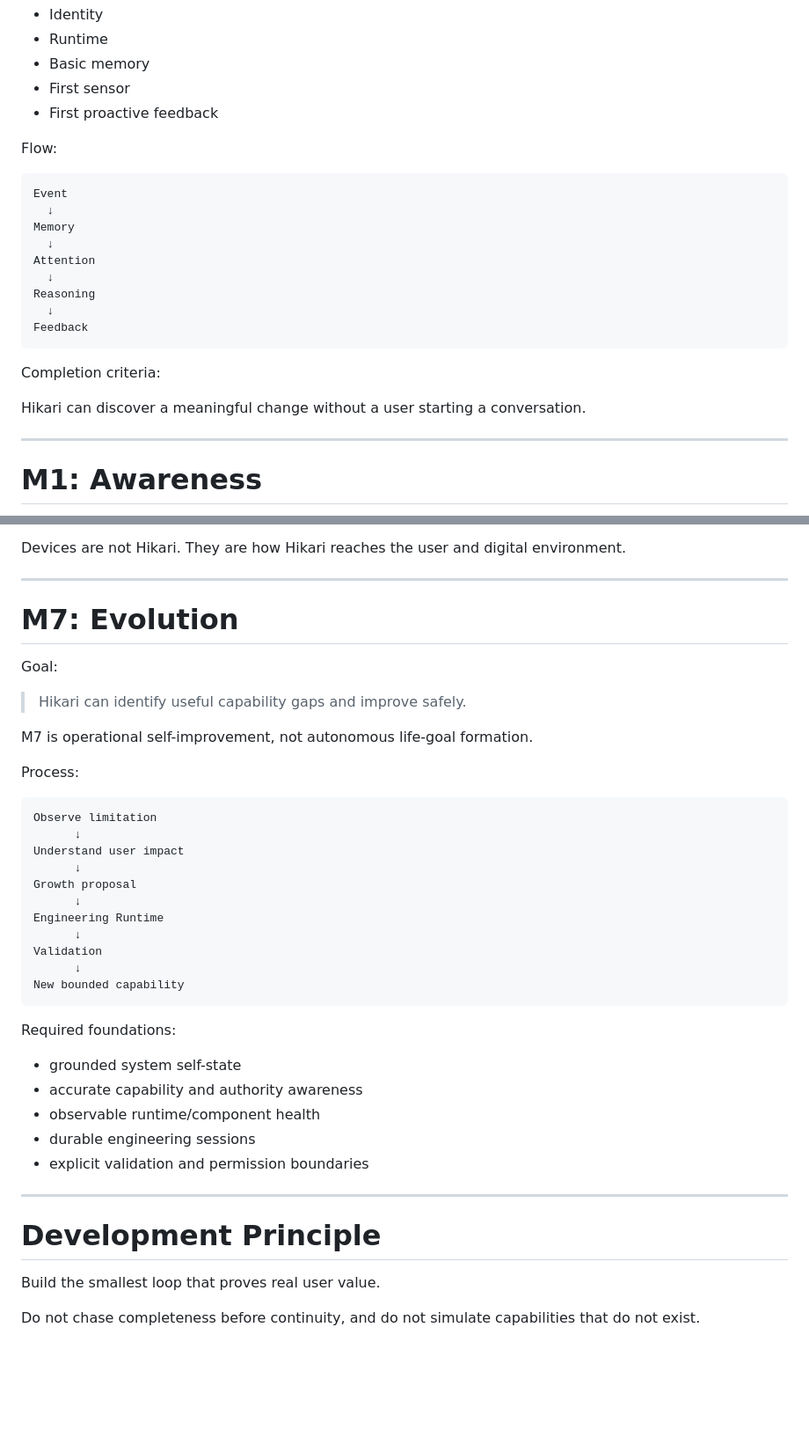
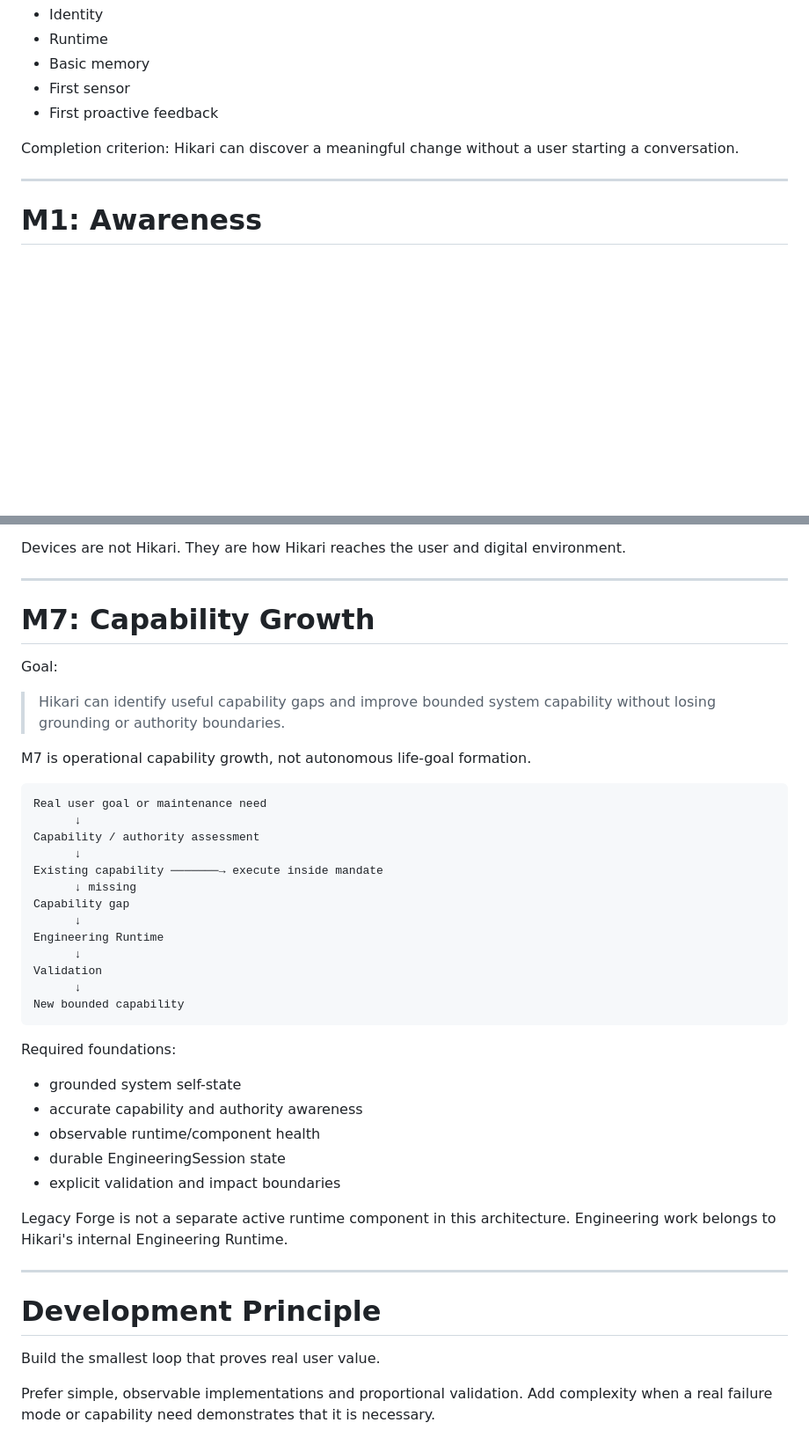
Before and after one commit to t1mb2rg/hikari, a Markdown page: ROADMAP.md, 2 parts joined by grey strips. Shown at 88% size. Rendered like a GitHub page; blank space fills up the shorter version.

Commit message:
Align roadmap with capability growth runtime

````diff
--- a/ROADMAP.md
+++ b/ROADMAP.md
@@ -26,23 +28,7 @@ Core capabilities:
 - First sensor
 - First proactive feedback
 
-Flow:
-
-```
-Event
-  ↓
-Memory
-  ↓
-Attention
-  ↓
-Reasoning
-  ↓
-Feedback
-```
-
-Completion criteria:
-
-Hikari can discover a meaningful change without a user starting a conversation.
+Completion criterion: Hikari can discover a meaningful change without a user starting a conversation.
 
 ---
 
@@ -160,22 +144,22 @@ Devices are not Hikari. They are how Hikari reaches the user and digital environ
 
 ---
 
-# M7: Evolution
+# M7: Capability Growth
 
 Goal:
 
-> Hikari can identify useful capability gaps and improve safely.
+> Hikari can identify useful capability gaps and improve bounded system capability without losing grounding or authority boundaries.
 
-M7 is operational self-improvement, not autonomous life-goal formation.
+M7 is operational capability growth, not autonomous life-goal formation.
 
-Process:
-
-```
-Observe limitation
+```text
+Real user goal or maintenance need
       ↓
-Understand user impact
+Capability / authority assessment
       ↓
-Growth proposal
+Existing capability ───────→ execute inside mandate
+      ↓ missing
+Capability gap
       ↓
 Engineering Runtime
       ↓
@@ -189,8 +173,10 @@ Required foundations:
 - grounded system self-state
 - accurate capability and authority awareness
 - observable runtime/component health
-- durable engineering sessions
-- explicit validation and permission boundaries
+- durable EngineeringSession state
+- explicit validation and impact boundaries
+
+Legacy Forge is not a separate active runtime component in this architecture. Engineering work belongs to Hikari's internal Engineering Runtime.
 
 ---
 
@@ -198,4 +184,4 @@ Required foundations:
 
 Build the smallest loop that proves real user value.
 
-Do not chase completeness before continuity, and do not simulate capabilities that do not exist.
+Prefer simple, observable implementations and proportional validation. Add complexity when a real failure mode or capability need demonstrates that it is necessary.
````
Also changed, not shown: other parts of ROADMAP.md (+5 -5 lines).
